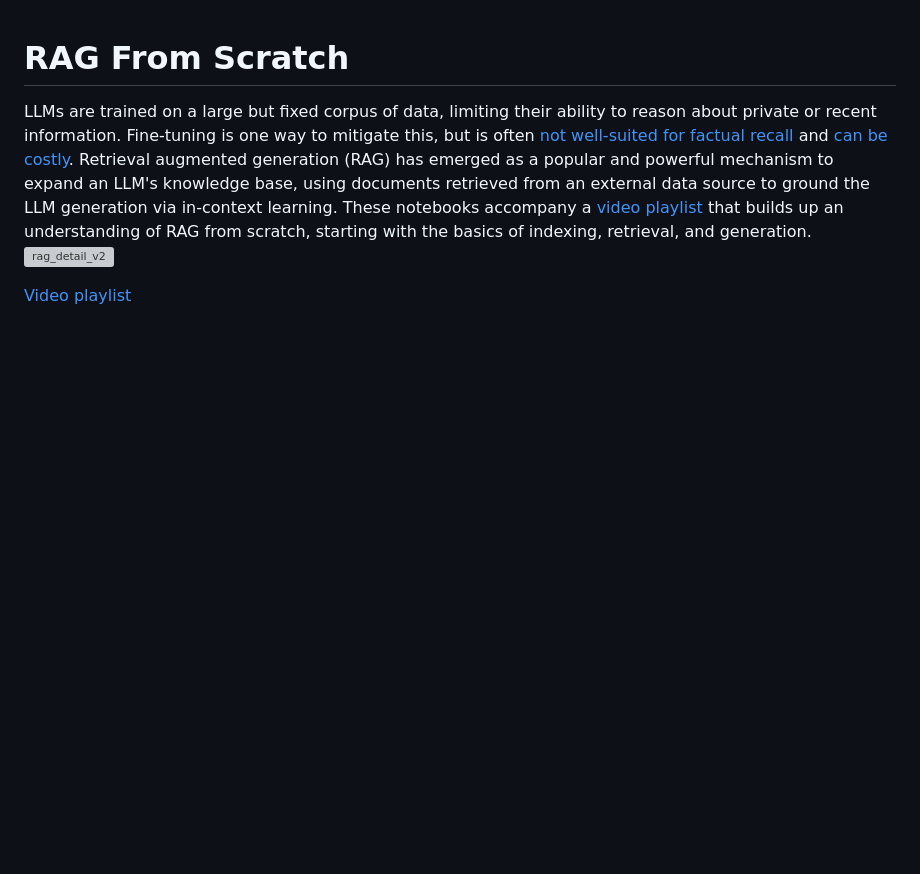
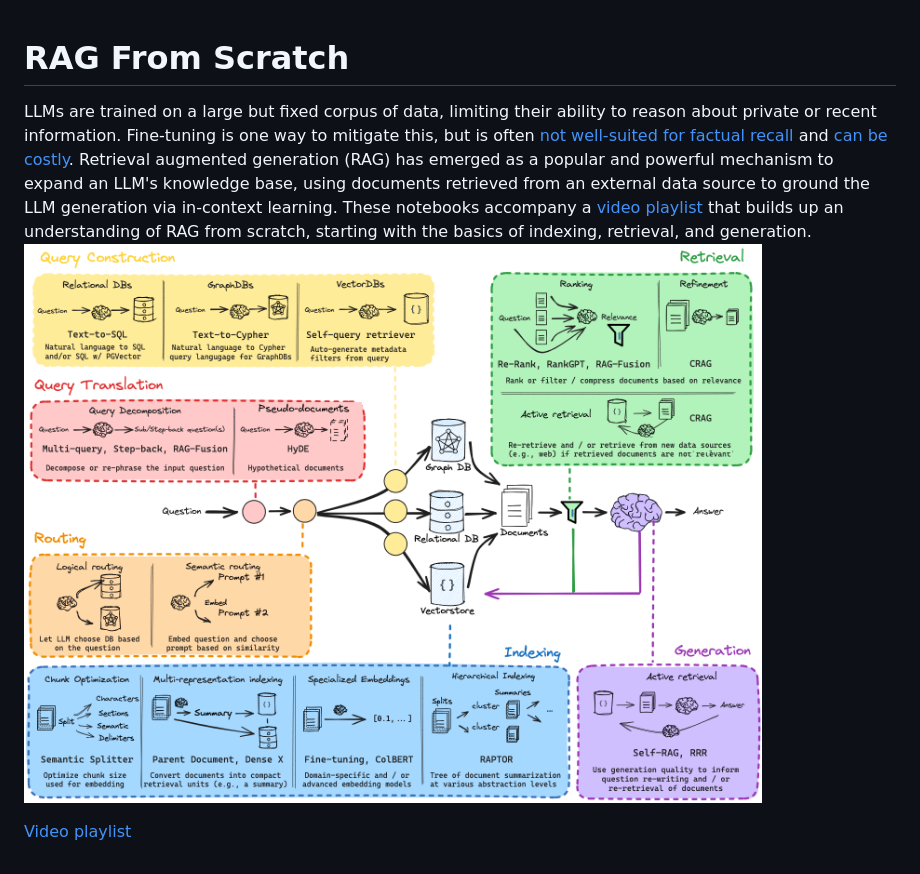
Before and after one commit to langchain-ai/rag-from-scratch, a Markdown page: README.md, the part around the change. Rendered like a GitHub page; pictures changed too: assets/rag_detail_v2.png (added); blank space fills up the shorter version; grey boxes are pictures that could not be loaded.

```diff
--- a/README.md
+++ b/README.md
@@ -3,6 +3,6 @@
 LLMs are trained on a large but fixed corpus of data, limiting their ability to reason about private or recent information. Fine-tuning is one way to mitigate this, but is often [not well-suited for factual recall](https://www.anyscale.com/blog/fine-tuning-is-for-form-not-facts) and [can be costly](https://www.glean.com/blog/how-to-build-an-ai-assistant-for-the-enterprise).
 Retrieval augmented generation (RAG) has emerged as a popular and powerful mechanism to expand an LLM's knowledge base, using documents retrieved from an external data source to ground the LLM generation via in-context learning.
 These notebooks accompany a [video playlist](https://youtube.com/playlist?list=PLfaIDFEXuae2LXbO1_PKyVJiQ23ZztA0x&feature=shared) that builds up an understanding of RAG from scratch, starting with the basics of indexing, retrieval, and generation.
-![rag_detail_v2](https://github.com/langchain-ai/rag-from-scratch/assets/122662504/54a2d76c-b07e-49e7-b4ce-fc45667360a1)
+![rag_detail_v2](assets/rag_detail_v2.png)
 
 [Video playlist](https://www.youtube.com/playlist?list=PLfaIDFEXuae2LXbO1_PKyVJiQ23ZztA0x)
```
